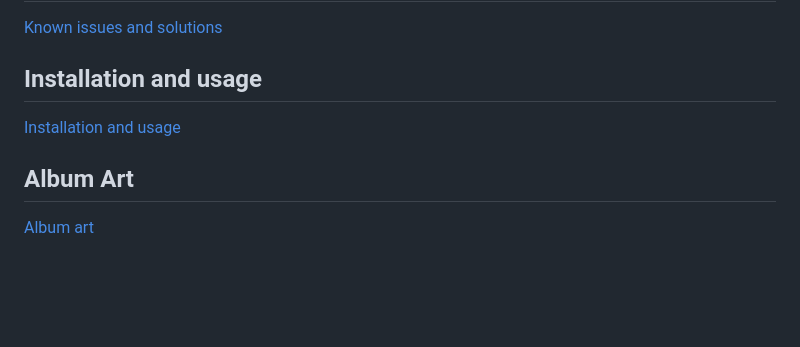
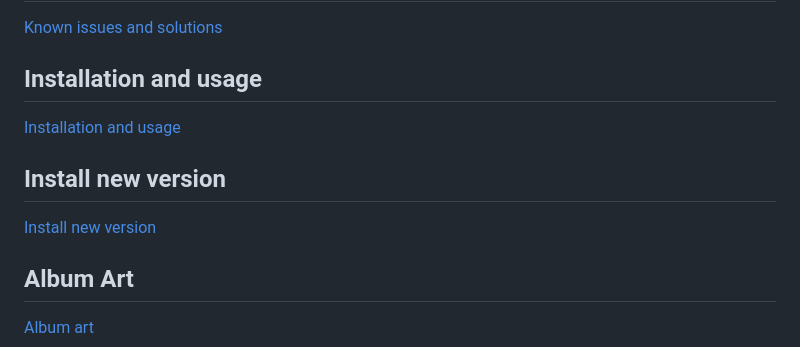
Before and after one commit to EddyMcNut/uc-intg-onkyo-avr, a Markdown page: README.md, the part around the change. GitHub-like rendering; blank space fills up the shorter version.

```diff
--- a/README.md
+++ b/README.md
@@ -33,6 +33,9 @@ Users report it also to work with:
 ## Installation and usage
 [Installation and usage](./docs/installation.md)
 
+## Install new version
+[Install new version](./docs/new-version.md)
+
 ## Album Art
 [Album art](./docs/album-art.md)
 
```
Also changed, not shown: docs/installation.md (+2 -0 lines), docs/new-version.md (added, +24 -0 lines), screenshots/backup.png (added), screenshots/delete2x.png (added), screenshots/entity.png (added), 1 other file.
